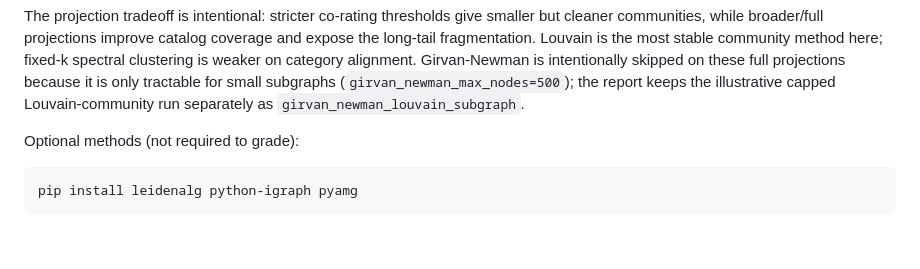
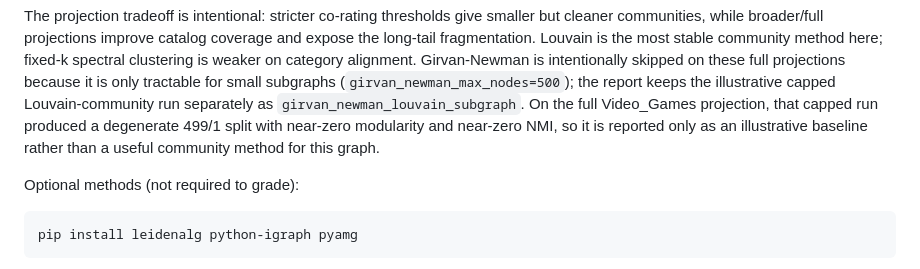
Before and after one commit to Fgram-devAI/amazon-hybrid-recsys, a Markdown page: README.md, the part around the change. GitHub-like rendering; blank space fills up the shorter version.

Commit message:
docs(graph): clarify Girvan-Newman subgraph result
- records that capped Girvan-Newman on the largest Louvain community produced a degenerate split
- frames Girvan-Newman as an illustrative baseline rather than a useful method for this graph

```diff
--- a/README.md
+++ b/README.md
@@ -388,7 +388,10 @@ community method here; fixed-k spectral clustering is weaker on category
 alignment. Girvan-Newman is intentionally skipped on these full projections
 because it is only tractable for small subgraphs (`girvan_newman_max_nodes=500`);
 the report keeps the illustrative capped Louvain-community run separately as
-`girvan_newman_louvain_subgraph`.
+`girvan_newman_louvain_subgraph`. On the full Video_Games projection, that capped
+run produced a degenerate 499/1 split with near-zero modularity and near-zero
+NMI, so it is reported only as an illustrative baseline rather than a useful
+community method for this graph.
 
 Optional methods (not required to grade):
 
```
